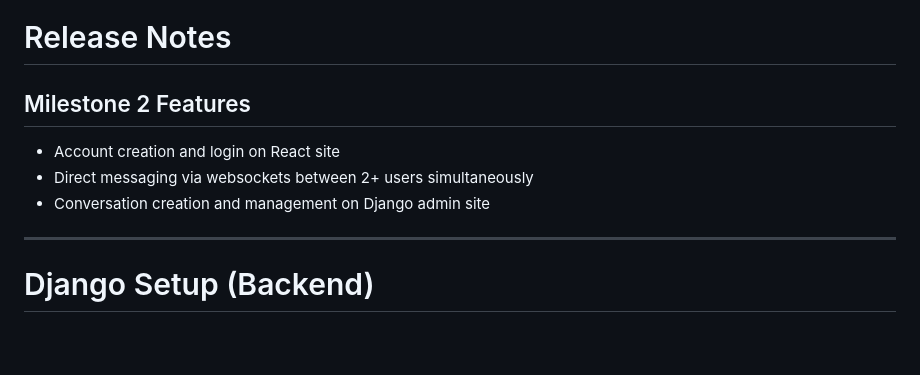
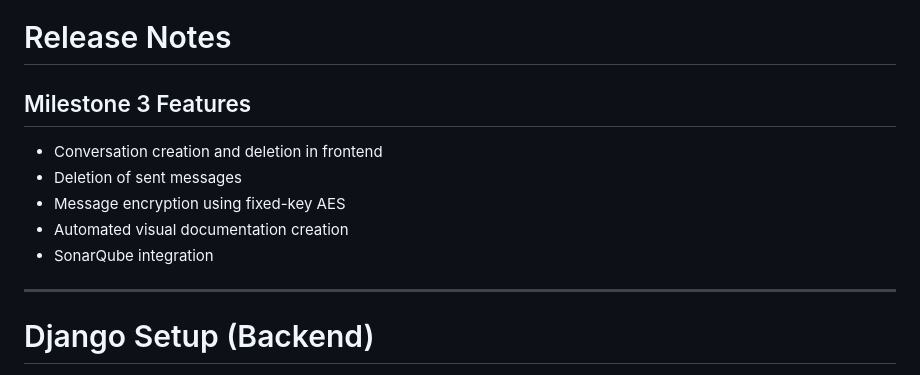
Before and after one commit to callumscottward/LockTalk, a Markdown page: README.md, the part around the change. GitHub-like rendering; blank space fills up the shorter version.

Commit message:
Update Milestone 3 features in README

```diff
--- a/README.md
+++ b/README.md
@@ -6,11 +6,13 @@ Welcome to LockTalk, a project created by Brendan Farrell, Maddie Luth, Miah Mas
 
 # Release Notes
 
-## Milestone 2 Features
+## Milestone 3 Features
 
-- Account creation and login on React site
-- Direct messaging via websockets between 2+ users simultaneously
-- Conversation creation and management on Django admin site
+- Conversation creation and deletion in frontend
+- Deletion of sent messages
+- Message encryption using fixed-key AES
+- Automated visual documentation creation
+- SonarQube integration
 
 ---
 
```
